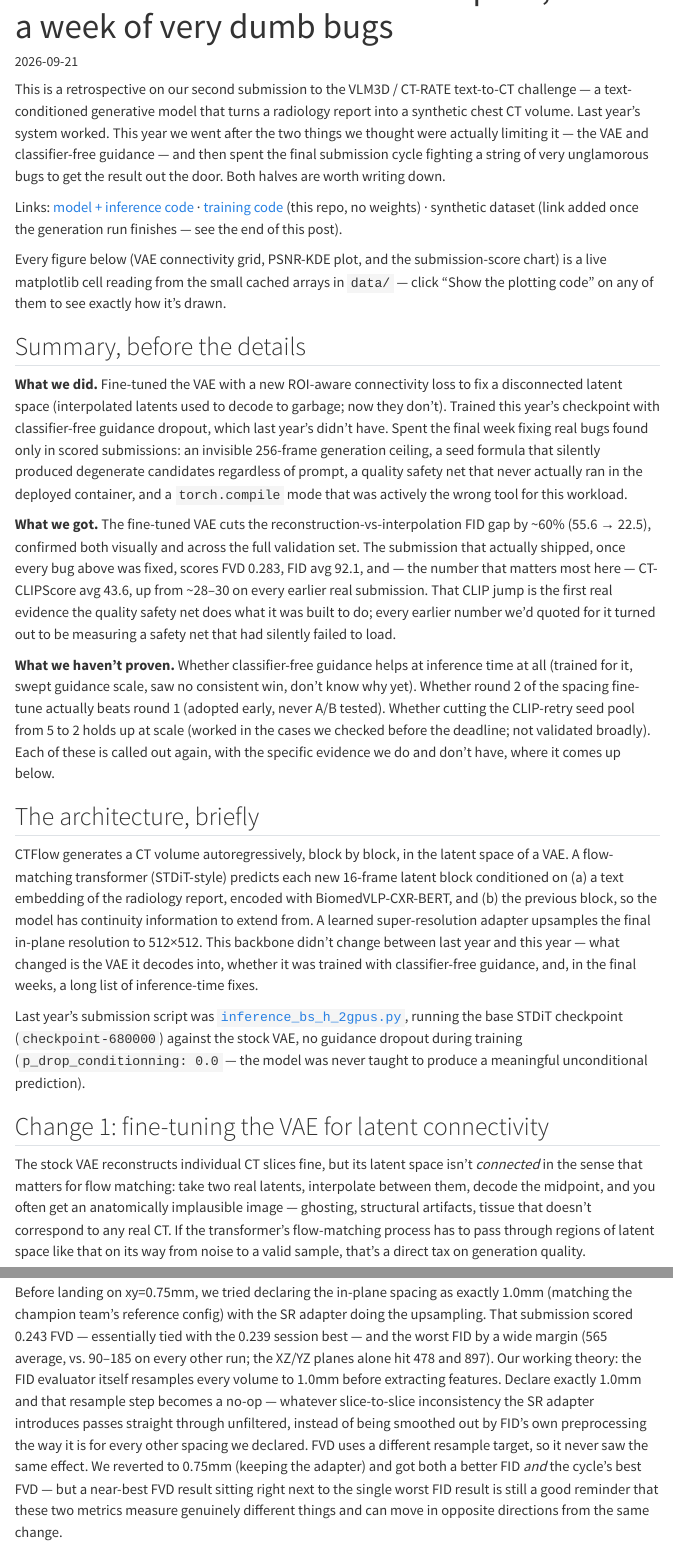
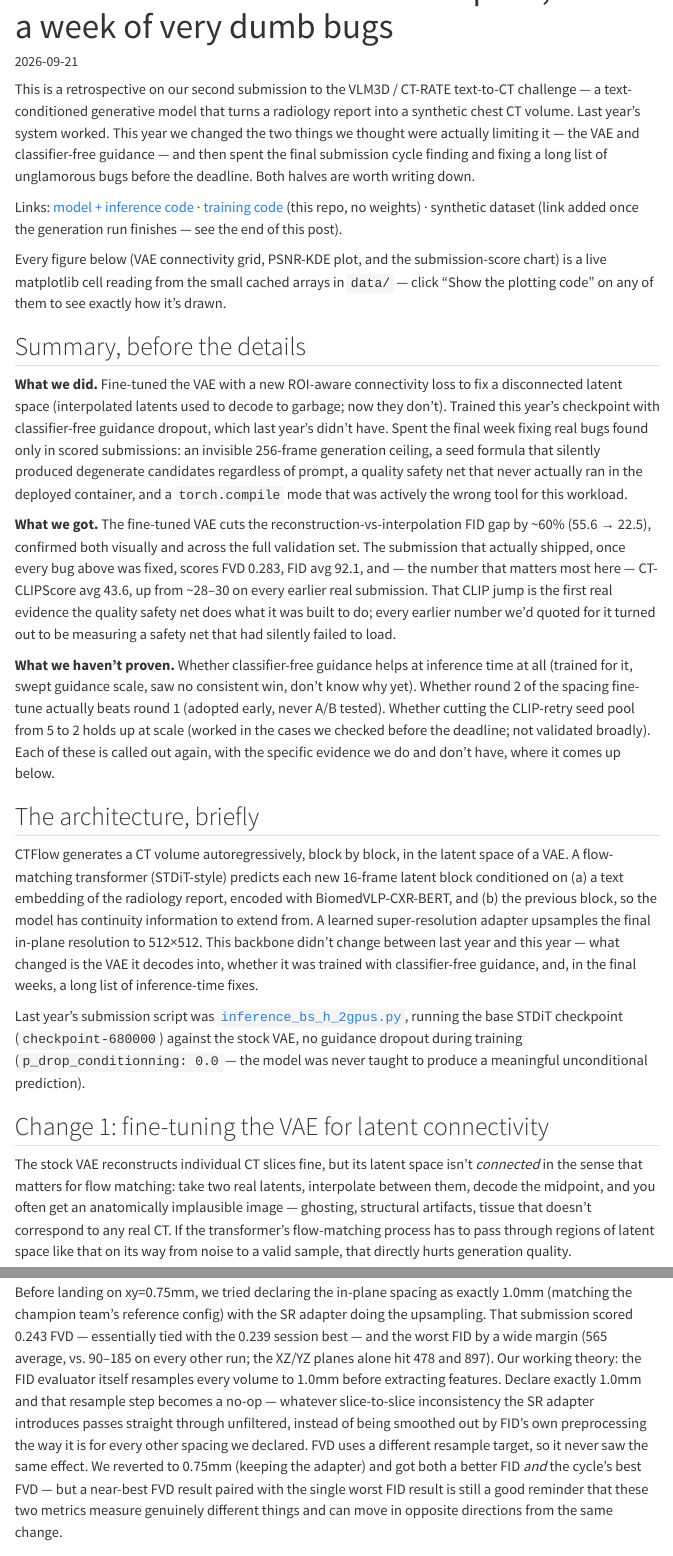
Before and after one commit to WongJiayi/CTFlow-v2, a Quarto document (index.qmd): the page in a window 1100 px wide, from 60 px down, and a second part further down, joined at a grey line. Rendered offline with R 4.5, knitr and Pandoc in place of Quarto, with nearby package versions; some code elsewhere in the file could not run offline; menus at the side of the page are left out; long lines of code are wrapped.

Commit message:
Prose pass with write-better: remove decorative metaphor (tax, dig out of, sitting next to, made visible, honest target)
Co-Authored-By: Claude Sonnet 5 <noreply@anthropic.com>

```diff
--- a/index.qmd
+++ b/index.qmd
@@ -17,10 +17,10 @@ jupyter: python3
 This is a retrospective on our second submission to the VLM3D / CT-RATE
 text-to-CT challenge — a text-conditioned generative model that turns a
 radiology report into a synthetic chest CT volume. Last year's system
-worked. This year we went after the two things we thought were actually
+worked. This year we changed the two things we thought were actually
 limiting it — the VAE and classifier-free guidance — and then spent the
-final submission cycle fighting a string of very unglamorous bugs to get
-the result out the door. Both halves are worth writing down.
+final submission cycle finding and fixing a long list of unglamorous bugs
+before the deadline. Both halves are worth writing down.
 
 Links: [model + inference code](https://huggingface.co/EnyaWoooo/ctflowv2-vlm3d2026)
 · [training code](training/) (this repo, no weights)
@@ -90,8 +90,8 @@ two real latents, interpolate between them, decode the midpoint, and you
 often get an anatomically implausible image — ghosting, structural
 artifacts, tissue that doesn't correspond to any real CT. If the
 transformer's flow-matching process has to pass through regions of latent
-space like that on its way from noise to a valid sample, that's a direct
-tax on generation quality.
+space like that on its way from noise to a valid sample, that directly
+hurts generation quality.
 
 We measure this with **interpolated FID (iFID)**, following Xu et al.:
 encode two samples, slerp to the midpoint, decode, and compute FID of the
@@ -456,9 +456,9 @@ out by FID's own preprocessing the way it is for every other spacing we
 declared. FVD uses a different resample target, so it never saw the
 same effect. We reverted to 0.75mm (keeping the adapter) and got both a
 better FID *and* the cycle's best FVD — but a near-best FVD result
-sitting right next to the single worst FID result is still a good
-reminder that these two metrics measure genuinely different things and
-can move in opposite directions from the same change.
+paired with the single worst FID result is still a good reminder that
+these two metrics measure genuinely different things and can move in
+opposite directions from the same change.
 
 ### A selection-method dead end
 
```
Also changed, not shown: index.qmd (10 more changed lines), 1 other file.
